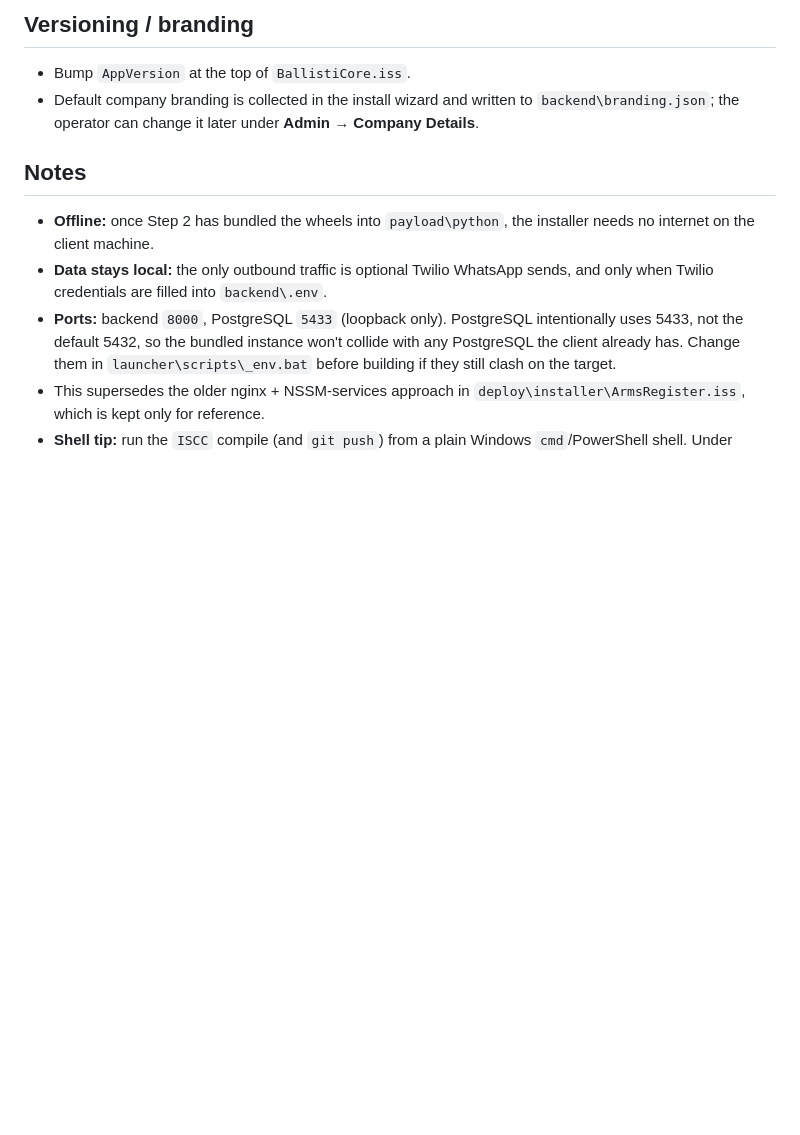
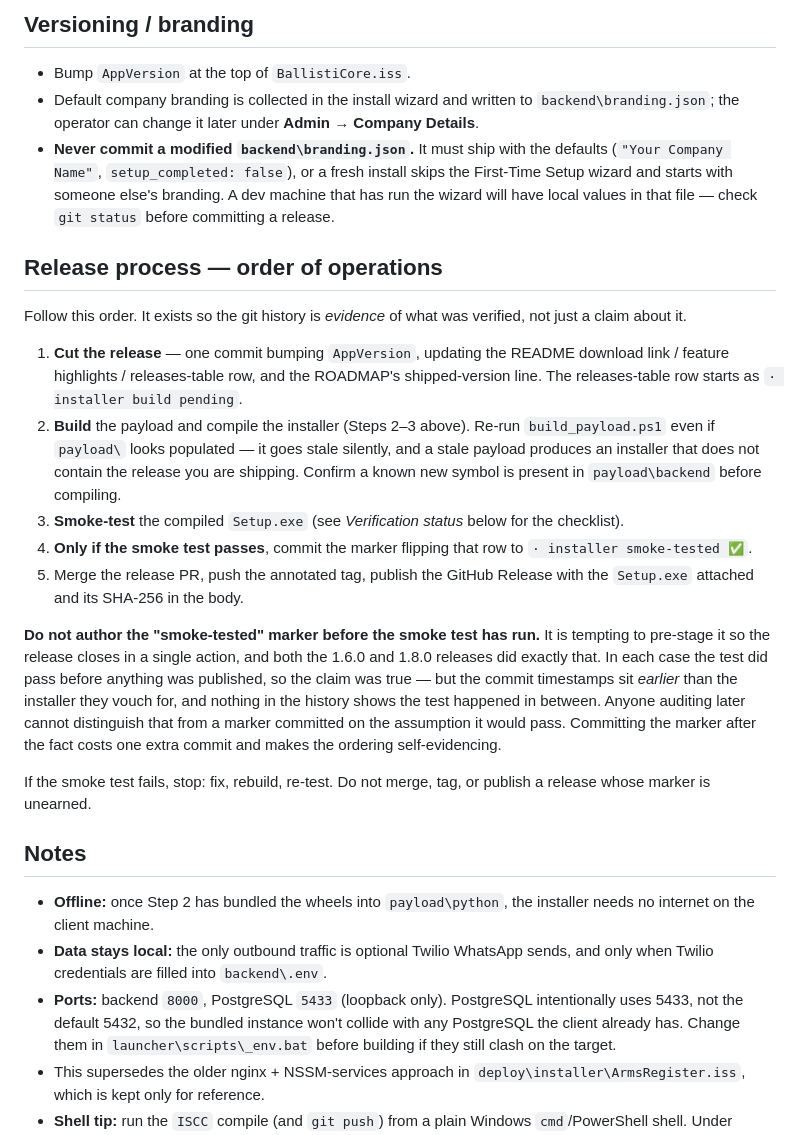
Before and after one commit to Victor-Moss/Ballisticore, a Markdown page: installer/BUILD.md, the part around one of its changes. Rendered like a GitHub page; blank space fills up the shorter version.

```diff
--- a/installer/BUILD.md
+++ b/installer/BUILD.md
@@ -98,6 +98,44 @@ file to the client; see `README.txt` for their setup steps.
 - Default company branding is collected in the install wizard and written to
   `backend\branding.json`; the operator can change it later under
   **Admin → Company Details**.
+- **Never commit a modified `backend\branding.json`.** It must ship with the
+  defaults (`"Your Company Name"`, `setup_completed: false`), or a fresh install
+  skips the First-Time Setup wizard and starts with someone else's branding. A
+  dev machine that has run the wizard will have local values in that file — check
+  `git status` before committing a release.
+
+## Release process — order of operations
+
+Follow this order. It exists so the git history is *evidence* of what was
+verified, not just a claim about it.
+
+1. **Cut the release** — one commit bumping `AppVersion`, updating the README
+   download link / feature highlights / releases-table row, and the ROADMAP's
+   shipped-version line. The releases-table row starts as
+   `· installer build pending`.
+2. **Build** the payload and compile the installer (Steps 2–3 above). Re-run
+   `build_payload.ps1` even if `payload\` looks populated — it goes stale
+   silently, and a stale payload produces an installer that does not contain
+   the release you are shipping. Confirm a known new symbol is present in
+   `payload\backend` before compiling.
+3. **Smoke-test** the compiled `Setup.exe` (see *Verification status* below for
+   the checklist).
+4. **Only if the smoke test passes**, commit the marker flipping that row to
+   `· installer smoke-tested ✅`.
+5. Merge the release PR, push the annotated tag, publish the GitHub Release with
+   the `Setup.exe` attached and its SHA-256 in the body.
+
+**Do not author the "smoke-tested" marker before the smoke test has run.** It is
+tempting to pre-stage it so the release closes in a single action, and both the
+1.6.0 and 1.8.0 releases did exactly that. In each case the test did pass before
+anything was published, so the claim was true — but the commit timestamps sit
+*earlier* than the installer they vouch for, and nothing in the history shows the
+test happened in between. Anyone auditing later cannot distinguish that from a
+marker committed on the assumption it would pass. Committing the marker after the
+fact costs one extra commit and makes the ordering self-evidencing.
+
+If the smoke test fails, stop: fix, rebuild, re-test. Do not merge, tag, or
+publish a release whose marker is unearned.
 
 ## Notes
 
```
Also changed, not shown: other parts of installer/BUILD.md (+37 -0 lines).
